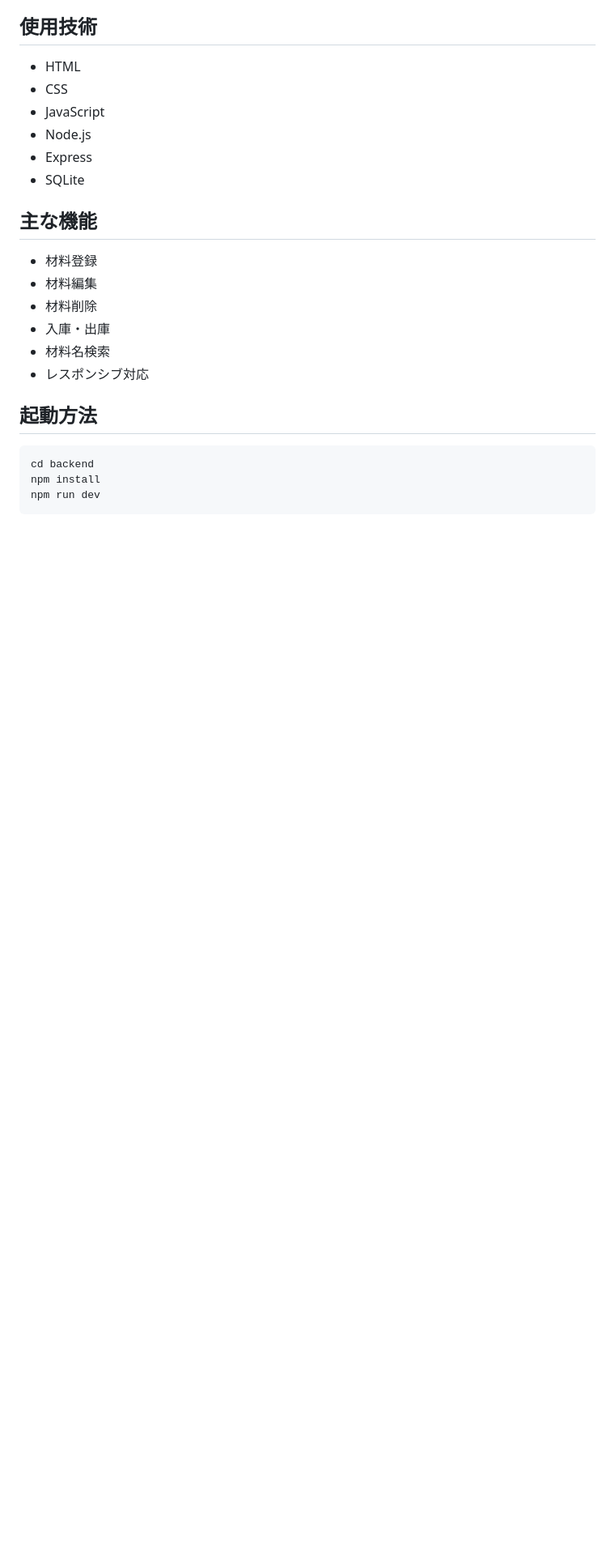
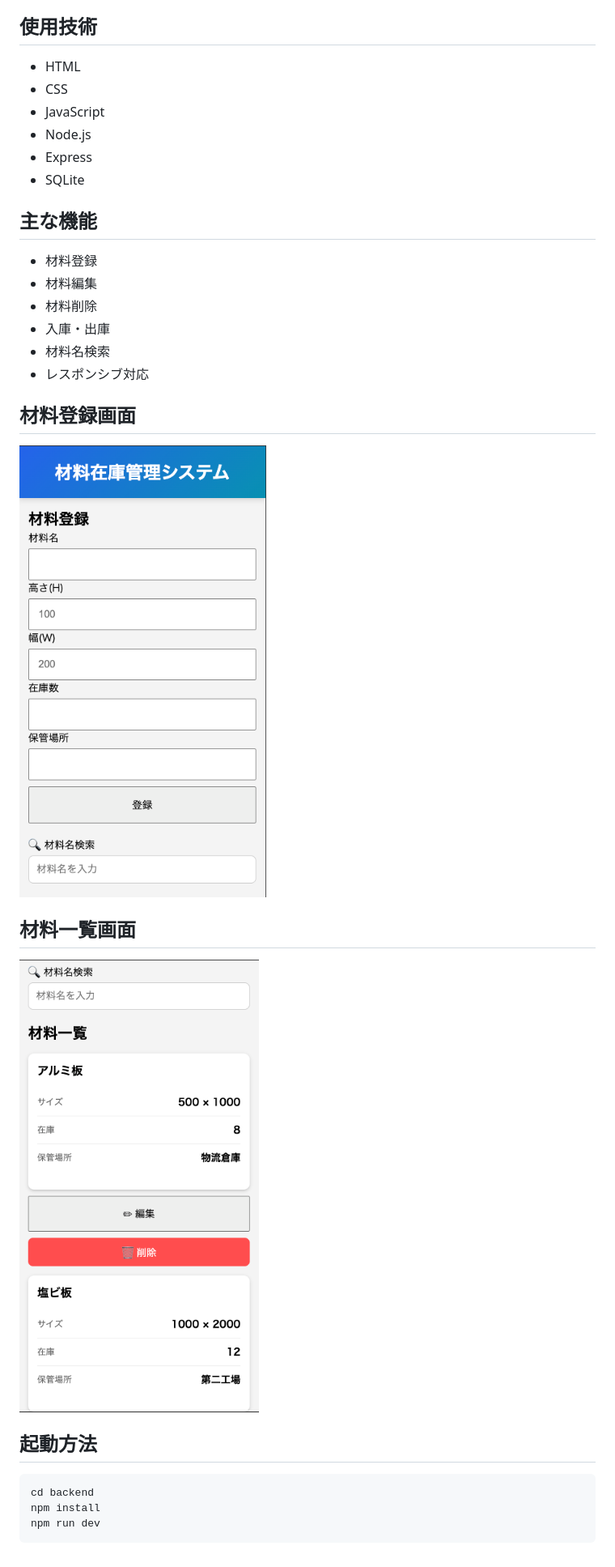
Before and after one commit to tomohiko0914/material-stock-app, a Markdown page: README.md, the part around the change. Shown: that part at 81% size. GitHub-like rendering; pictures changed too: images/list.png (added), images/register.png (added); blank space fills up the shorter version.

Commit message:
画像を追加

````diff
--- a/README.md
+++ b/README.md
@@ -21,6 +21,14 @@
 - 材料名検索
 - レスポンシブ対応
 
+## 材料登録画面
+
+![材料登録画面](images/register.png)
+
+## 材料一覧画面
+
+![材料登録画面](images/list.png)
+
 ## 起動方法
 
 ```bash
````
